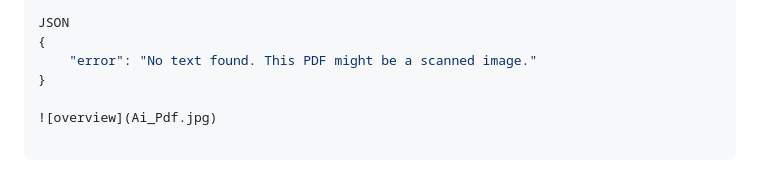
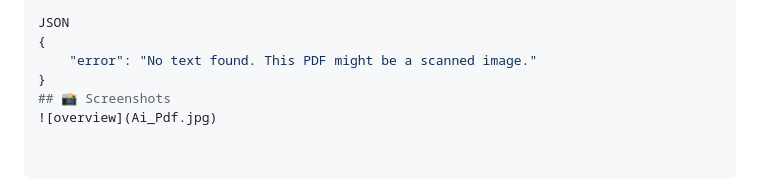
Before and after one commit to Chaitanya-vikas/Ai_pdf_project, a Markdown page: README.md, the part around the change. GitHub-like rendering.

Commit message:
Add screenshots section to README

```diff
--- a/README.md
+++ b/README.md
@@ -80,5 +80,5 @@ JSON
 {
     "error": "No text found. This PDF might be a scanned image."
 }
-
+## 📸 Screenshots
 ![overview](Ai_Pdf.jpg)
```
